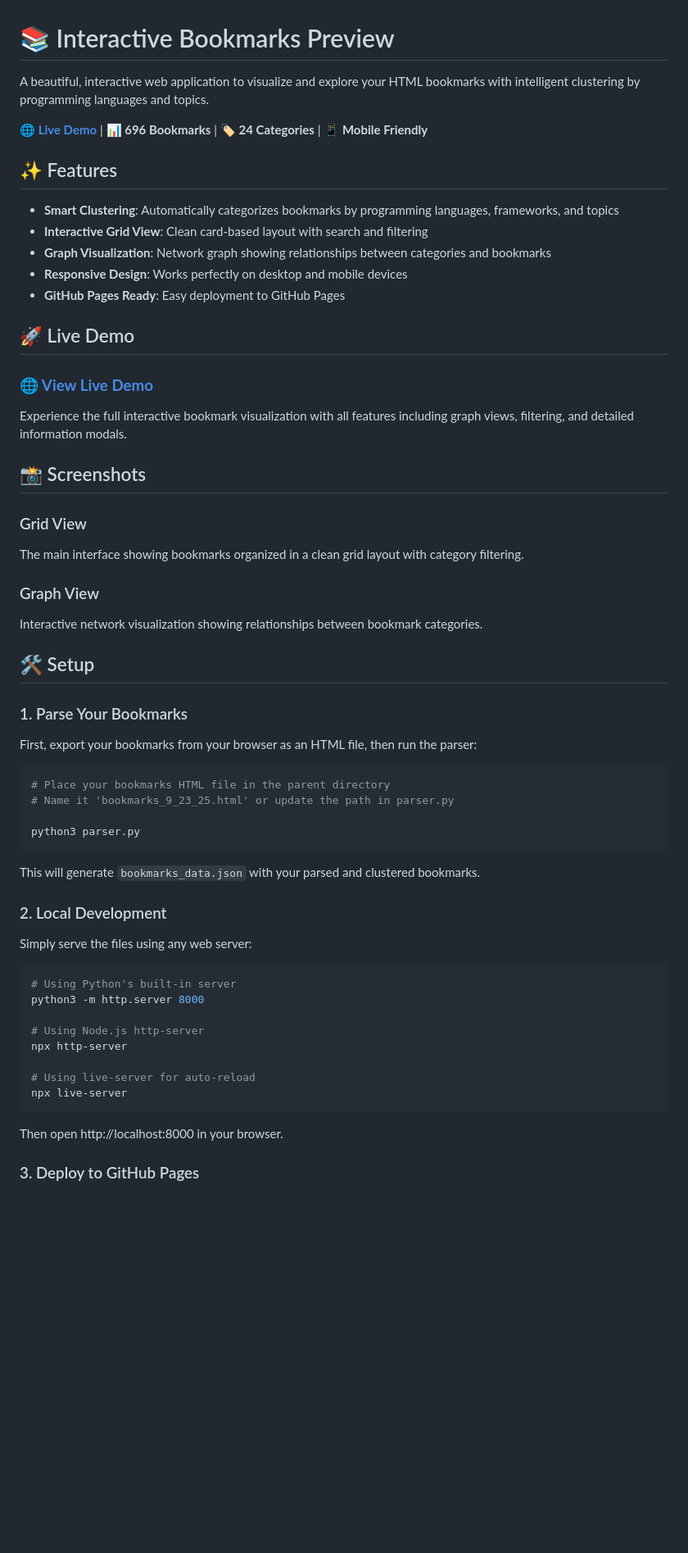
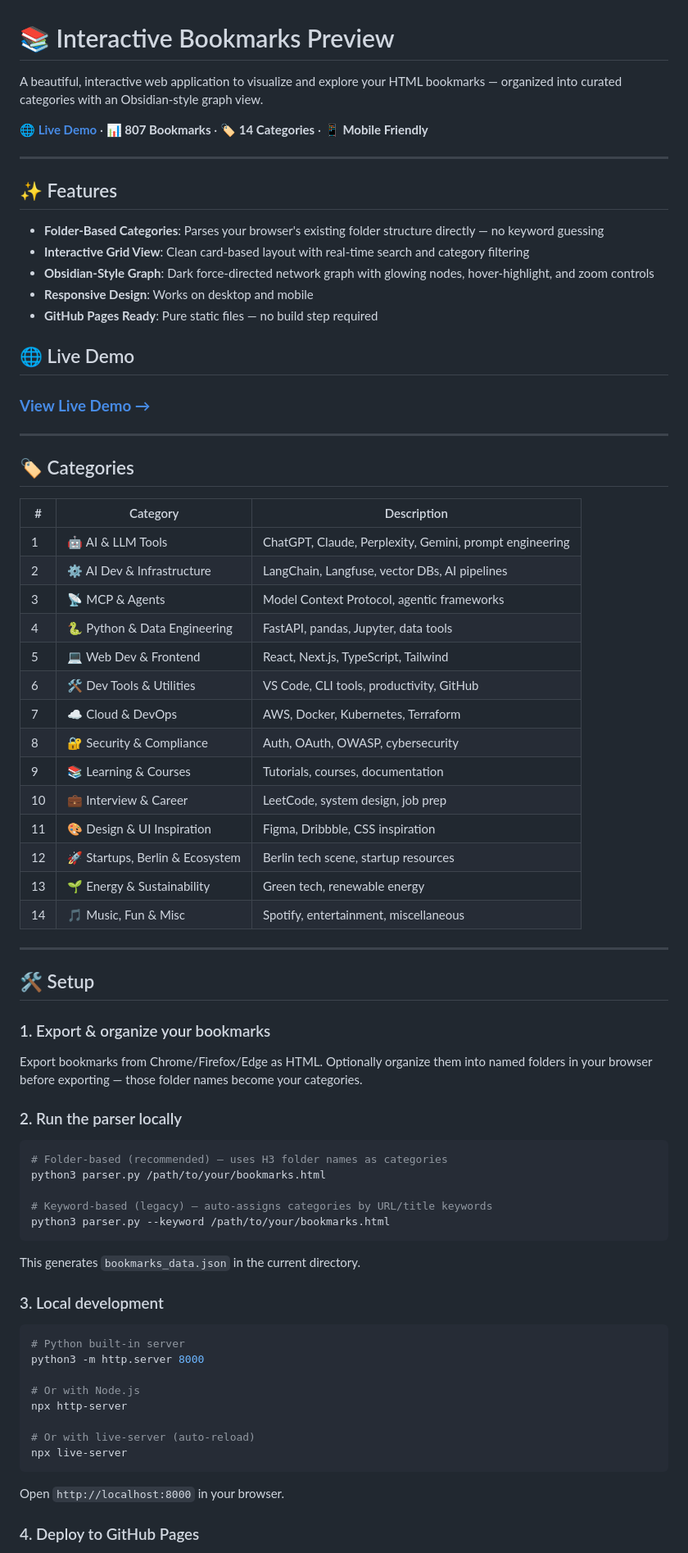
Before and after one commit to niranjanxprt/bookmark-preview, a Markdown page: README.md, the part around one of its changes. Shown at 82% size. Drawn GitHub-style; blank space fills up the shorter version.

````diff
--- a/README.md
+++ b/README.md
@@ -1,62 +1,78 @@
 # 📚 Interactive Bookmarks Preview
 
-A beautiful, interactive web application to visualize and explore your HTML bookmarks with intelligent clustering by programming languages and topics.
+A beautiful, interactive web application to visualize and explore your HTML bookmarks — organized into curated categories with an Obsidian-style graph view.
 
-**🌐 [Live Demo](https://niranjanxprt.github.io/bookmark-preview/)** | **📊 696 Bookmarks** | **🏷️ 24 Categories** | **📱 Mobile Friendly**
+**🌐 [Live Demo](https://niranjanxprt.github.io/bookmark-preview/)** · **📊 807 Bookmarks** · **🏷️ 14 Categories** · **📱 Mobile Friendly**
+
+---
 
 ## ✨ Features
 
-- **Smart Clustering**: Automatically categorizes bookmarks by programming languages, frameworks, and topics
-- **Interactive Grid View**: Clean card-based layout with search and filtering
-- **Graph Visualization**: Network graph showing relationships between categories and bookmarks
-- **Responsive Design**: Works perfectly on desktop and mobile devices
-- **GitHub Pages Ready**: Easy deployment to GitHub Pages
+- **Folder-Based Categories**: Parses your browser's existing folder structure directly — no keyword guessing
+- **Interactive Grid View**: Clean card-based layout with real-time search and category filtering
+- **Obsidian-Style Graph**: Dark force-directed network graph with glowing nodes, hover-highlight, and zoom controls
+- **Responsive Design**: Works on desktop and mobile
+- **GitHub Pages Ready**: Pure static files — no build step required
 
-## 🚀 Live Demo
+## 🌐 Live Demo
 
-### **[🌐 View Live Demo](https://niranjanxprt.github.io/bookmark-preview/)**
+### **[View Live Demo →](https://niranjanxprt.github.io/bookmark-preview/)**
 
-Experience the full interactive bookmark visualization with all features including graph views, filtering, and detailed information modals.
+---
 
-## 📸 Screenshots
+## 🏷️ Categories
 
-### Grid View
-The main interface showing bookmarks organized in a clean grid layout with category filtering.
+| # | Category | Description |
+|---|----------|-------------|
+| 1 | 🤖 AI & LLM Tools | ChatGPT, Claude, Perplexity, Gemini, prompt engineering |
+| 2 | ⚙️ AI Dev & Infrastructure | LangChain, Langfuse, vector DBs, AI pipelines |
+| 3 | 📡 MCP & Agents | Model Context Protocol, agentic frameworks |
+| 4 | 🐍 Python & Data Engineering | FastAPI, pandas, Jupyter, data tools |
+| 5 | 💻 Web Dev & Frontend | React, Next.js, TypeScript, Tailwind |
+| 6 | 🛠️ Dev Tools & Utilities | VS Code, CLI tools, productivity, GitHub |
+| 7 | ☁️ Cloud & DevOps | AWS, Docker, Kubernetes, Terraform |
+| 8 | 🔐 Security & Compliance | Auth, OAuth, OWASP, cybersecurity |
+| 9 | 📚 Learning & Courses | Tutorials, courses, documentation |
+| 10 | 💼 Interview & Career | LeetCode, system design, job prep |
+| 11 | 🎨 Design & UI Inspiration | Figma, Dribbble, CSS inspiration |
+| 12 | 🚀 Startups, Berlin & Ecosystem | Berlin tech scene, startup resources |
+| 13 | 🌱 Energy & Sustainability | Green tech, renewable energy |
+| 14 | 🎵 Music, Fun & Misc | Spotify, entertainment, miscellaneous |
 
-### Graph View
-Interactive network visualization showing relationships between bookmark categories.
+---
 
 ## 🛠️ Setup
 
-### 1. Parse Your Bookmarks
+### 1. Export & organize your bookmarks
 
-First, export your bookmarks from your browser as an HTML file, then run the parser:
+Export bookmarks from Chrome/Firefox/Edge as HTML. Optionally organize them into named folders in your browser before exporting — those folder names become your categories.
+
+### 2. Run the parser locally
 
 ```bash
-# Place your bookmarks HTML file in the parent directory
-# Name it 'bookmarks_9_23_25.html' or update the path in parser.py
+# Folder-based (recommended) — uses H3 folder names as categories
+python3 parser.py /path/to/your/bookmarks.html
 
-python3 parser.py
+# Keyword-based (legacy) — auto-assigns categories by URL/title keywords
+python3 parser.py --keyword /path/to/your/bookmarks.html
 ```
 
-This will generate `bookmarks_data.json` with your parsed and clustered bookmarks.
+This generates `bookmarks_data.json` in the current directory.
 
-### 2. Local Development
-
-Simply serve the files using any web server:
+### 3. Local development
 
 ```bash
-# Using Python's built-in server
+# Python built-in server
 python3 -m http.server 8000
 
-# Using Node.js http-server
+# Or with Node.js
 npx http-server
 
-# Using live-server for auto-reload
+# Or with live-server (auto-reload)
 npx live-server
 ```
 
-Then open http://localhost:8000 in your browser.
+Open `http://localhost:8000` in your browser.
 
-### 3. Deploy to GitHub Pages
+### 4. Deploy to GitHub Pages
 
````
Also changed, not shown: other parts of README.md (+41 -94 lines).
